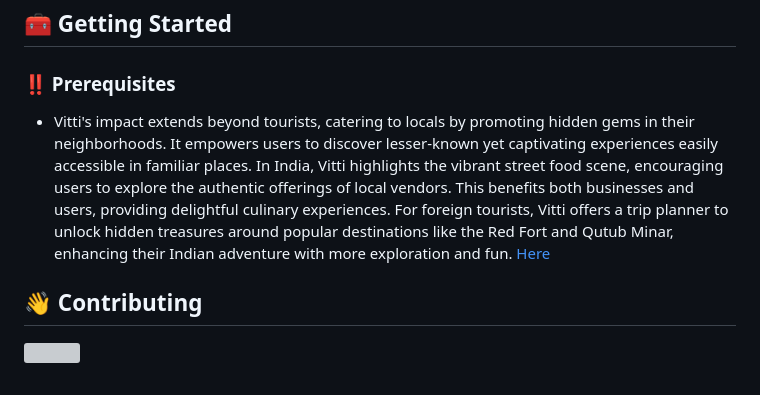
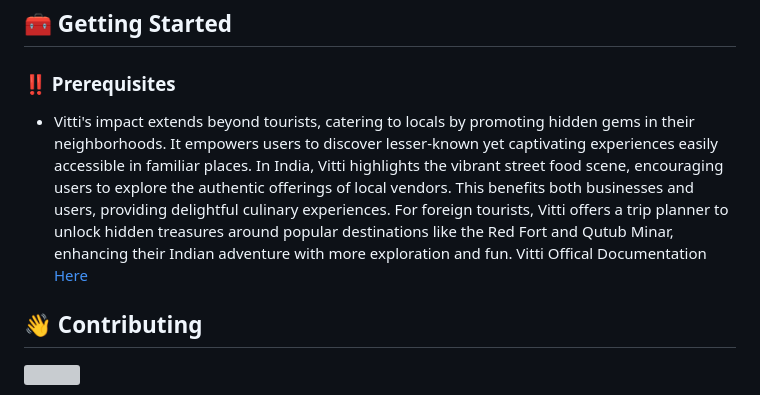
Before and after one commit to FatimaHasan786/vitti-tourism, a Markdown page: README.md, the part around one of its changes. GitHub-like rendering; grey boxes are pictures that could not be loaded.

```diff
--- a/README.md
+++ b/README.md
@@ -52,7 +51,7 @@
 
 ### :bangbang: Prerequisites
 
-- Vitti's impact extends beyond tourists, catering to locals by promoting hidden gems in their neighborhoods. It empowers users to discover lesser-known yet captivating experiences easily accessible in familiar places. In India, Vitti highlights the vibrant street food scene, encouraging users to explore the authentic offerings of local vendors. This benefits both businesses and users, providing delightful culinary experiences. For foreign tourists, Vitti offers a trip planner to unlock hidden treasures around popular destinations like the Red Fort and Qutub Minar, enhancing their Indian adventure with more exploration and fun.<a href="https://docs.google.com/document/d/1-_rVfU5fMHApiQcjD3g0apUCqRtvpNgA3b3O6jYG6n4/edit?usp=sharing"> Here</a>
+- Vitti's impact extends beyond tourists, catering to locals by promoting hidden gems in their neighborhoods. It empowers users to discover lesser-known yet captivating experiences easily accessible in familiar places. In India, Vitti highlights the vibrant street food scene, encouraging users to explore the authentic offerings of local vendors. This benefits both businesses and users, providing delightful culinary experiences. For foreign tourists, Vitti offers a trip planner to unlock hidden treasures around popular destinations like the Red Fort and Qutub Minar, enhancing their Indian adventure with more exploration and fun. Vitti Offical Documentation <a href="https://docs.google.com/document/d/1-_rVfU5fMHApiQcjD3g0apUCqRtvpNgA3b3O6jYG6n4/edit?usp=sharing"> Here</a>
 
 
 ## :wave: Contributing
```
Also changed, not shown: other parts of README.md (+3 -4 lines).
